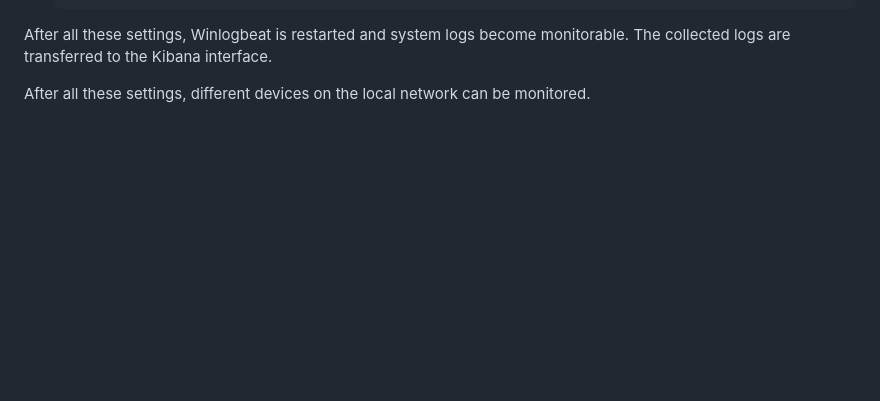
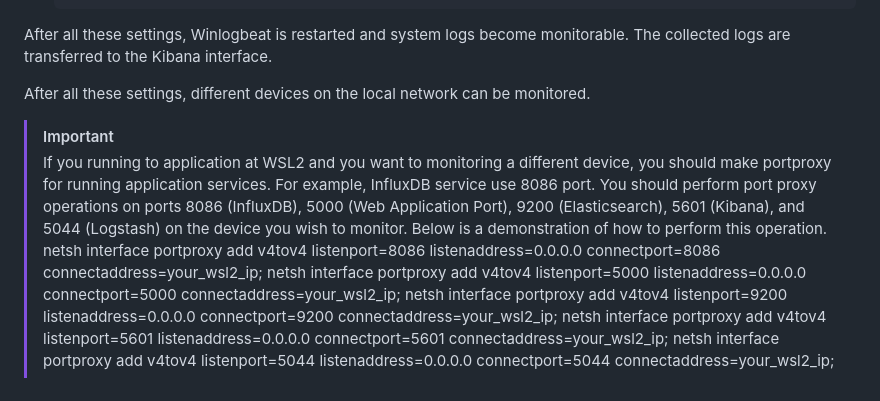
Before and after one commit to xNightwielder/ml-assisted-centralized-system-monitoring-platform, a Markdown page: README.md, the part around the change. Drawn GitHub-style; blank space fills up the shorter version.

```diff
--- a/README.md
+++ b/README.md
@@ -120,3 +120,12 @@ If you are using a Windows system, you should follow the steps below:
 After all these settings, Winlogbeat is restarted and system logs become monitorable. The collected logs are transferred to the Kibana interface.
 
 After all these settings, different devices on the local network can be monitored.
+
+> [!IMPORTANT]
+> If you running to application at WSL2 and you want to monitoring a different device, you should make portproxy for running application services. For example, InfluxDB service use 8086 port.
+> You should perform port proxy operations on ports 8086 (InfluxDB), 5000 (Web Application Port), 9200 (Elasticsearch), 5601 (Kibana), and 5044 (Logstash) on the device you wish to monitor. Below is a demonstration of how to perform this operation.
+> netsh interface portproxy add v4tov4 listenport=8086 listenaddress=0.0.0.0 connectport=8086 connectaddress=your_wsl2_ip;
+> netsh interface portproxy add v4tov4 listenport=5000 listenaddress=0.0.0.0 connectport=5000 connectaddress=your_wsl2_ip;
+> netsh interface portproxy add v4tov4 listenport=9200 listenaddress=0.0.0.0 connectport=9200 connectaddress=your_wsl2_ip;
+> netsh interface portproxy add v4tov4 listenport=5601 listenaddress=0.0.0.0 connectport=5601 connectaddress=your_wsl2_ip;
+> netsh interface portproxy add v4tov4 listenport=5044 listenaddress=0.0.0.0 connectport=5044 connectaddress=your_wsl2_ip;
```
